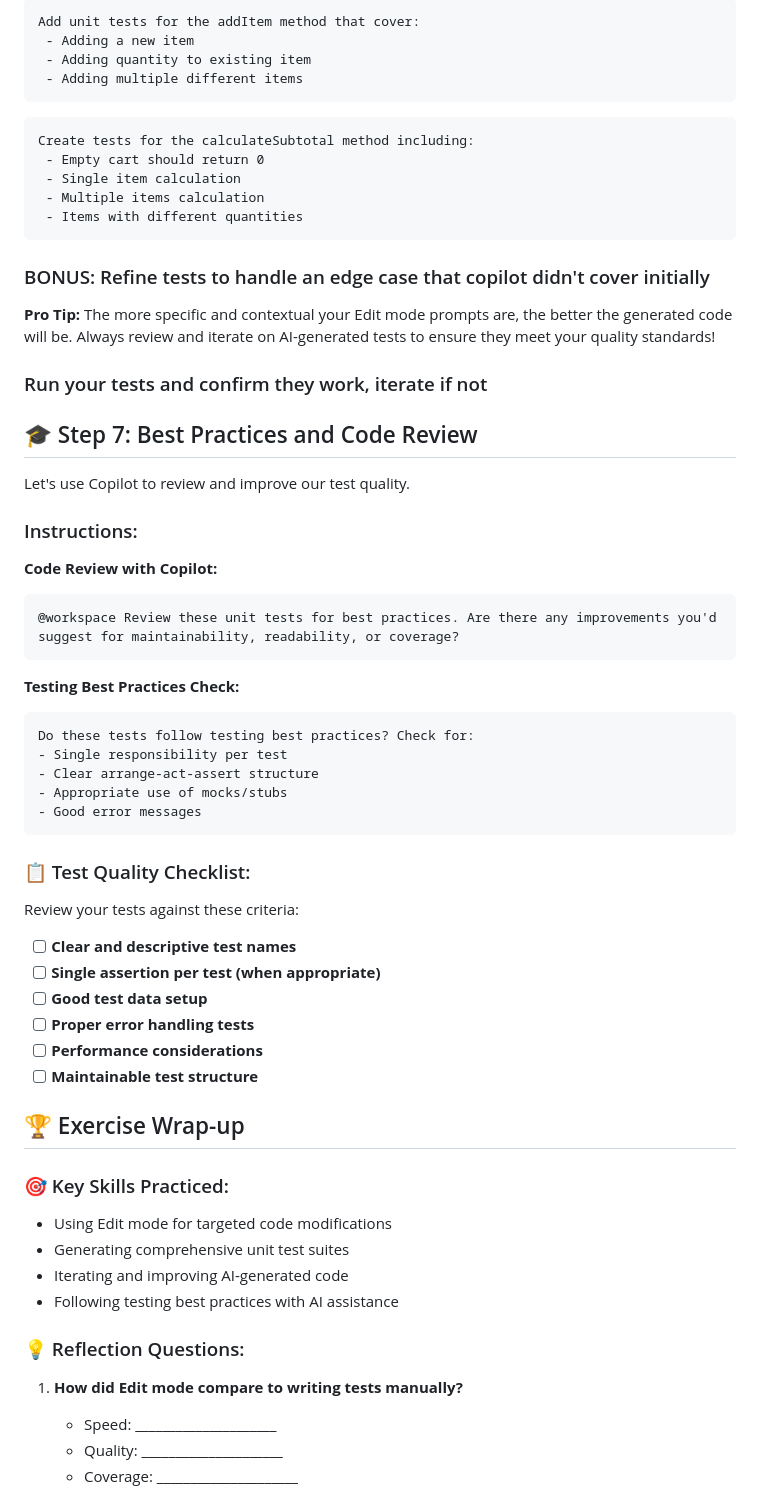
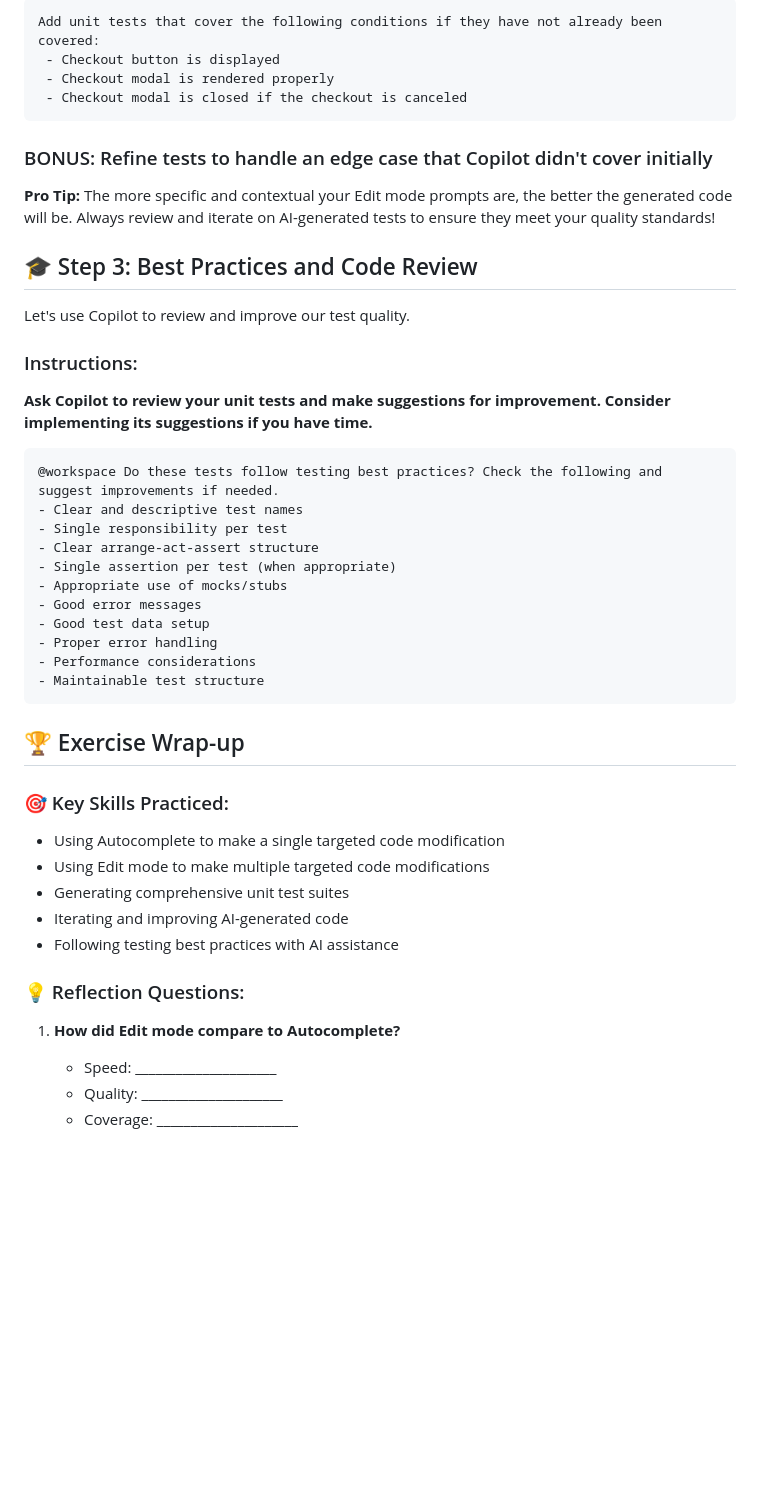
Before and after one commit to Coveros/hol-copilot-lab, a Markdown page: Instructions/Labs/Lab-3-Code-Editing.md, the part around one of its changes. Drawn GitHub-style; folded sections open; blank space fills up the shorter version.

````diff
--- a/Instructions/Labs/Lab-3-Code-Editing.md
+++ b/Instructions/Labs/Lab-3-Code-Editing.md
@@ -66,68 +77,50 @@ Now let's use Copilot's Edit mode to create comprehensive unit tests.
 
   ```
-  Add unit tests for the addItem method that cover:
-   - Adding a new item
-   - Adding quantity to existing item
-   - Adding multiple different items
-  ```
-
-  ```
-  Create tests for the calculateSubtotal method including:
-   - Empty cart should return 0
-   - Single item calculation
-   - Multiple items calculation
-   - Items with different quantities
+  Add unit tests that cover the following conditions if they have not already been covered:
+   - Checkout button is displayed
+   - Checkout modal is rendered properly
+   - Checkout modal is closed if the checkout is canceled
   ```
 
 </details>
 
-### BONUS: Refine tests to handle an edge case that copilot didn't cover initially
+### BONUS: Refine tests to handle an edge case that Copilot didn't cover initially
 
 **Pro Tip:** The more specific and contextual your Edit mode prompts are, the better the generated code will be. Always review and iterate on AI-generated tests to ensure they meet your quality standards!
 
-### Run your tests and confirm they work, iterate if not
-
-## 🎓 Step 7: Best Practices and Code Review
+## 🎓 Step 3: Best Practices and Code Review
 
 Let's use Copilot to review and improve our test quality.
 
 ### Instructions:
 
-**Code Review with Copilot:**
+**Ask Copilot to review your unit tests and make suggestions for improvement. Consider implementing its suggestions if you have time.**
 
 ```
-@workspace Review these unit tests for best practices. Are there any improvements you'd suggest for maintainability, readability, or coverage?
-```
-
-**Testing Best Practices Check:**
-
-```
-Do these tests follow testing best practices? Check for:
+@workspace Do these tests follow testing best practices? Check the following and suggest improvements if needed.
+- Clear and descriptive test names
 - Single responsibility per test
 - Clear arrange-act-assert structure
+- Single assertion per test (when appropriate)
 - Appropriate use of mocks/stubs
 - Good error messages
+- Good test data setup
+- Proper error handling
+- Performance considerations
+- Maintainable test structure
 ```
-
-### 📋 Test Quality Checklist:
-Review your tests against these criteria:
-- [ ] **Clear and descriptive test names**
-- [ ] **Single assertion per test (when appropriate)**
-- [ ] **Good test data setup**
-- [ ] **Proper error handling tests**
-- [ ] **Performance considerations**
-- [ ] **Maintainable test structure**
 
 ## 🏆 Exercise Wrap-up
 
 ### 🎯 Key Skills Practiced:
-- Using Edit mode for targeted code modifications
+- Using Autocomplete to make a single targeted code modification
+- Using Edit mode to make multiple targeted code modifications
 - Generating comprehensive unit test suites
 - Iterating and improving AI-generated code
 - Following testing best practices with AI assistance
 
 ### 💡 Reflection Questions:
-1. **How did Edit mode compare to writing tests manually?**
+1. **How did Edit mode compare to Autocomplete?**
    - Speed: _____________________
    - Quality: _____________________
    - Coverage: _____________________
````
Also changed, not shown: other parts of Instructions/Labs/Lab-3-Code-Editing.md (+40 -29 lines), media/where-to-add-new-unit-test.png (added), 1 other file.
